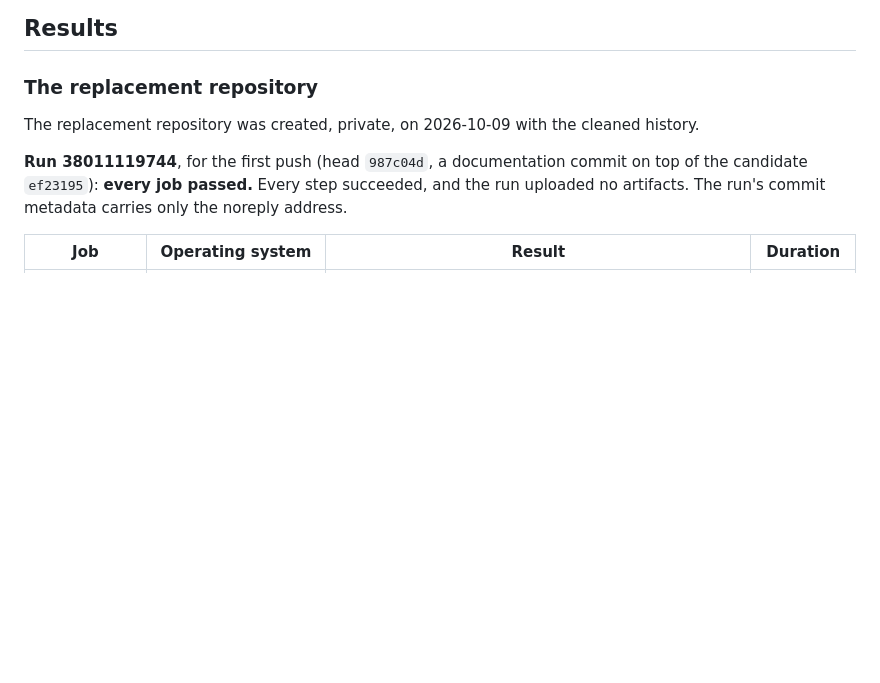
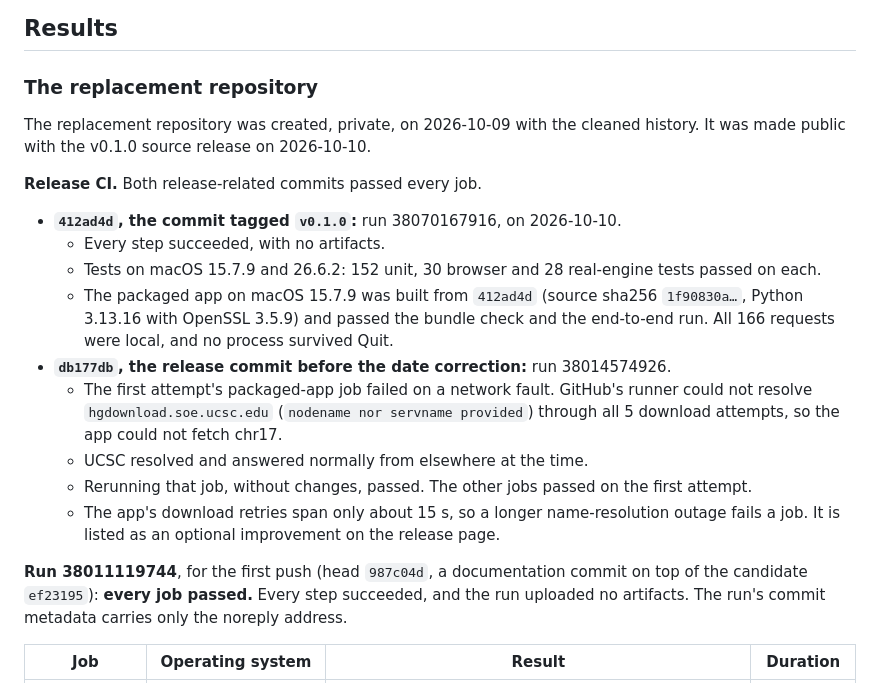
Before and after one commit to rinatrizvanov/biobridge, a Markdown page: docs/ci.md, the part around the change. Rendered like a GitHub page; blank space fills up the shorter version.

Commit message:
Docs: record the v0.1.0 release CI runs [skip ci]
Documentation only. The commit tagged v0.1.0 (412ad4d) passed every CI job:
152 unit, 30 browser and 28 real-engine tests on macOS 15.7.9 and 26.6.2,
and the packaged app on macOS 15.7.9. For the earlier release commit, a first
attempt of the packaged-app job failed because the runner could not resolve
the UCSC download host; rerunning it unchanged passed. A longer download
retry window is added to the optional improvements. The repository was made
public with the source release.

```diff
--- a/docs/ci.md
+++ b/docs/ci.md
@@ -97,7 +97,18 @@ It no longer searches for a bare username. The candidate bundle passes the new r
 
 ### The replacement repository
 
-The replacement repository was created, private, on 2026-10-09 with the cleaned history.
+The replacement repository was created, private, on 2026-10-09 with the cleaned history. It was made public with the v0.1.0 source release on 2026-10-10.
+
+**Release CI.** Both release-related commits passed every job.
+- **`412ad4d`, the commit tagged `v0.1.0`:** run 38070167916, on 2026-10-10.
+  - Every step succeeded, with no artifacts.
+  - Tests on macOS 15.7.9 and 26.6.2: 152 unit, 30 browser and 28 real-engine tests passed on each.
+  - The packaged app on macOS 15.7.9 was built from `412ad4d` (source sha256 `1f90830a…`, Python 3.13.16 with OpenSSL 3.5.9) and passed the bundle check and the end-to-end run. All 166 requests were local, and no process survived Quit.
+- **`db177db`, the release commit before the date correction:** run 38014574926.
+  - The first attempt's packaged-app job failed on a network fault. GitHub's runner could not resolve `hgdownload.soe.ucsc.edu` (`nodename nor servname provided`) through all 5 download attempts, so the app could not fetch chr17.
+  - UCSC resolved and answered normally from elsewhere at the time.
+  - Rerunning that job, without changes, passed. The other jobs passed on the first attempt.
+  - The app's download retries span only about 15 s, so a longer name-resolution outage fails a job. It is listed as an optional improvement on the release page.
 
 **Run 38011119744**, for the first push (head `987c04d`, a documentation commit on top of the candidate `ef23195`): **every job passed.** Every step succeeded, and the run uploaded no artifacts. The run's commit metadata carries only the noreply address.
 
```
Also changed, not shown: docs/release-v0.1.0.md (+2 -1 lines).
